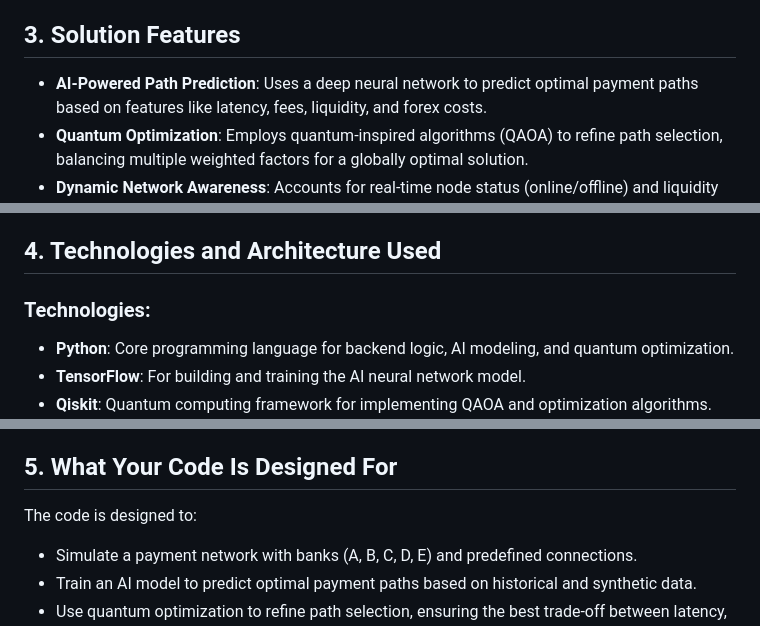
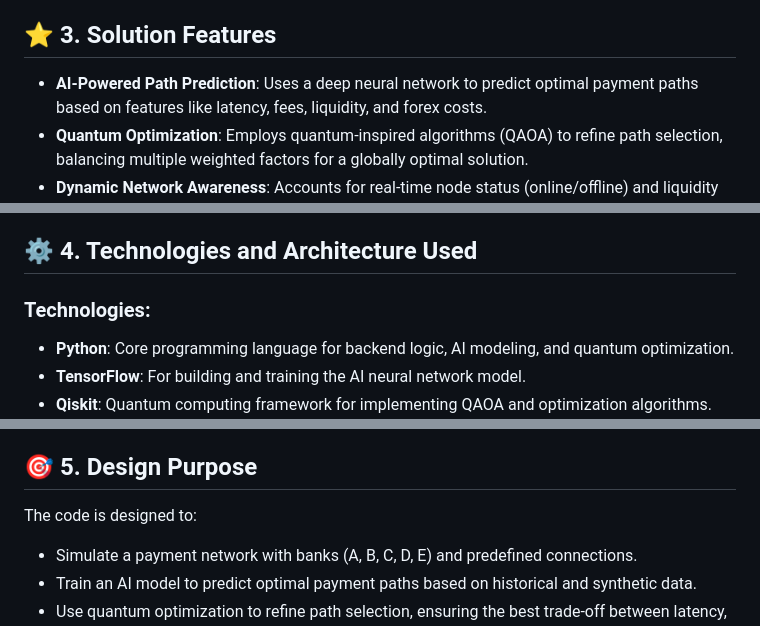
Before and after one commit to AmanGupta5555/AI-Enhanced-Quantum-Payment-Routing, a Markdown page: README.md, 3 parts joined by grey strips. GitHub-like rendering.

```diff
--- a/README.md
+++ b/README.md
@@ -10,7 +10,7 @@ The **AI Enhanced Quantum Payment Router** is an innovative solution designed to
 
 Our solution addresses these issues by leveraging **artificial intelligence (AI)** and **quantum computing principles** to identify the most cost-effective and efficient payment paths between banks. It considers factors like latency, fees, liquidity, and forex rates, while also adapting to real-time network conditions (e.g., offline nodes or insufficient liquidity). The goal is to minimize transaction costs, reduce delays, and ensure reliable payment delivery, ultimately enhancing the efficiency of global financial transactions.
 
-## 3. Solution Features
+## :star: 3. Solution Features
 
 - **AI-Powered Path Prediction**: Uses a deep neural network to predict optimal payment paths based on features like latency, fees, liquidity, and forex costs.
 - **Quantum Optimization**: Employs quantum-inspired algorithms (QAOA) to refine path selection, balancing multiple weighted factors for a globally optimal solution.
@@ -21,7 +21,7 @@ Our solution addresses these issues by leveraging **artificial intelligence (AI)
 - **Error Handling**: Provides detailed feedback on issues like offline nodes, insufficient liquidity, or invalid inputs.
 - **Scalability**: Designed to handle a network of banks (e.g., A, B, C, D, E) with extensible graph-based architecture.
 
-## 4. Technologies and Architecture Used
+## :gear: 4. Technologies and Architecture Used
 
 ### Technologies:
 - **Python**: Core programming language for backend logic, AI modeling, and quantum optimization.
@@ -43,7 +43,7 @@ Our solution addresses these issues by leveraging **artificial intelligence (AI)
   - `/network_status` (GET): Provides JSON data on network status for potential extensions.
 - **Modular Design**: Separates AI training, path feature extraction, quantum optimization, and web logic into distinct components for maintainability.
 
-## 5. What Your Code Is Designed For
+## :dart: 5. Design Purpose
 
 The code is designed to:
 - Simulate a payment network with banks (A, B, C, D, E) and predefined connections.
```
Also changed, not shown: other parts of README.md (+12 -6 lines).
